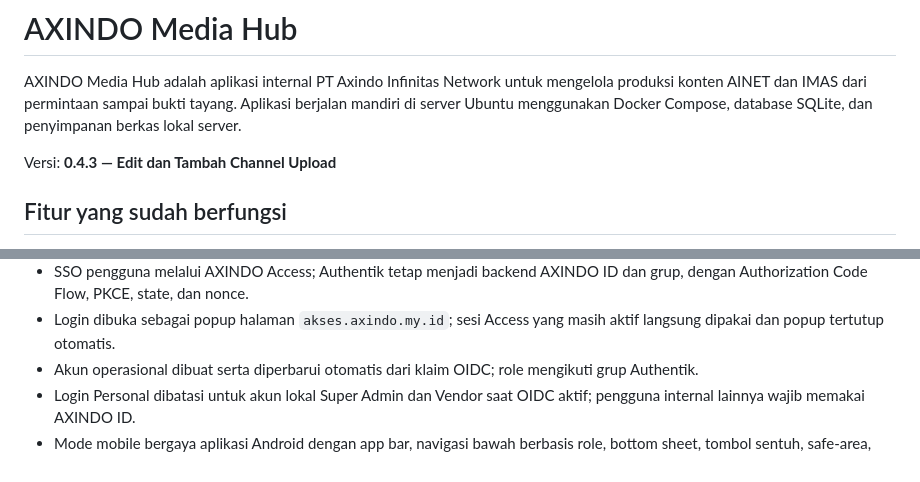
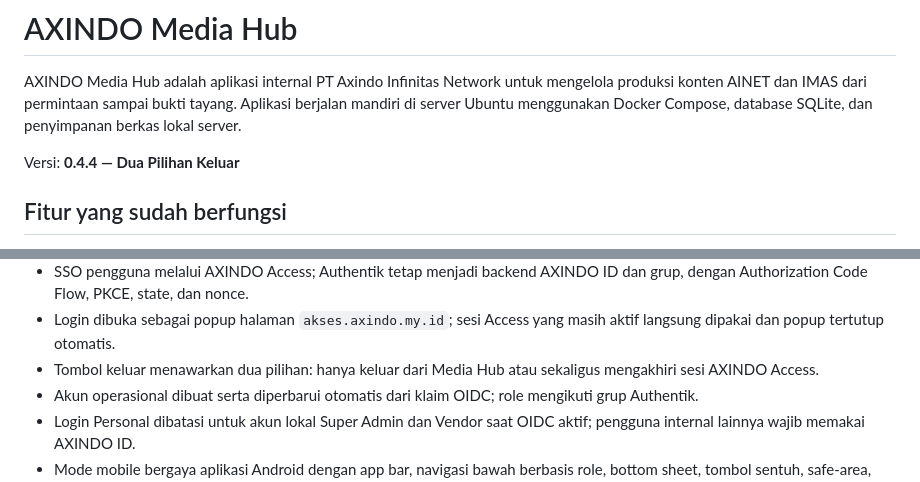
Before and after one commit to anggapraditya100111-a11y/ainet-media-hub, a Markdown page: README.md, 2 parts joined by grey strips. Drawn GitHub-style.

Commit message:
feat: add two logout options

```diff
--- a/README.md
+++ b/README.md
@@ -2,7 +2,7 @@
 
 AXINDO Media Hub adalah aplikasi internal PT Axindo Infinitas Network untuk mengelola produksi konten AINET dan IMAS dari permintaan sampai bukti tayang. Aplikasi berjalan mandiri di server Ubuntu menggunakan Docker Compose, database SQLite, dan penyimpanan berkas lokal server.
 
-Versi: **0.4.3 — Edit dan Tambah Channel Upload**
+Versi: **0.4.4 — Dua Pilihan Keluar**
 
 ## Fitur yang sudah berfungsi
 
@@ -29,6 +29,7 @@ Versi: **0.4.3 — Edit dan Tambah Channel Upload**
 - Backup database manual dari UI dan backup lengkap volume melalui script server.
 - SSO pengguna melalui AXINDO Access; Authentik tetap menjadi backend AXINDO ID dan grup, dengan Authorization Code Flow, PKCE, state, dan nonce.
 - Login dibuka sebagai popup halaman `akses.axindo.my.id`; sesi Access yang masih aktif langsung dipakai dan popup tertutup otomatis.
+- Tombol keluar menawarkan dua pilihan: hanya keluar dari Media Hub atau sekaligus mengakhiri sesi AXINDO Access.
 - Akun operasional dibuat serta diperbarui otomatis dari klaim OIDC; role mengikuti grup Authentik.
 - Login Personal dibatasi untuk akun lokal Super Admin dan Vendor saat OIDC aktif; pengguna internal lainnya wajib memakai AXINDO ID.
 - Mode mobile bergaya aplikasi Android dengan app bar, navigasi bawah berbasis role, bottom sheet, tombol sentuh, safe-area, dan dukungan instalasi PWA.
```
